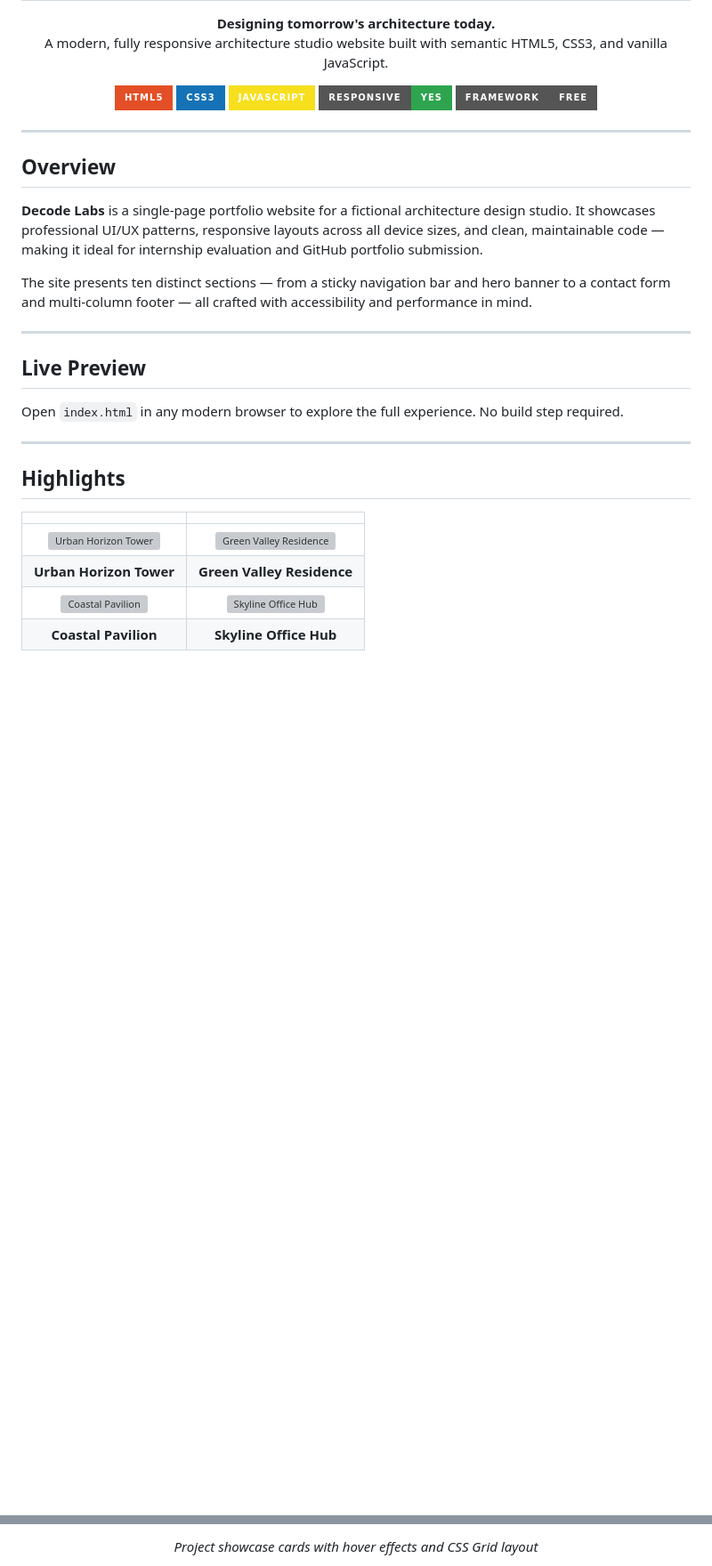
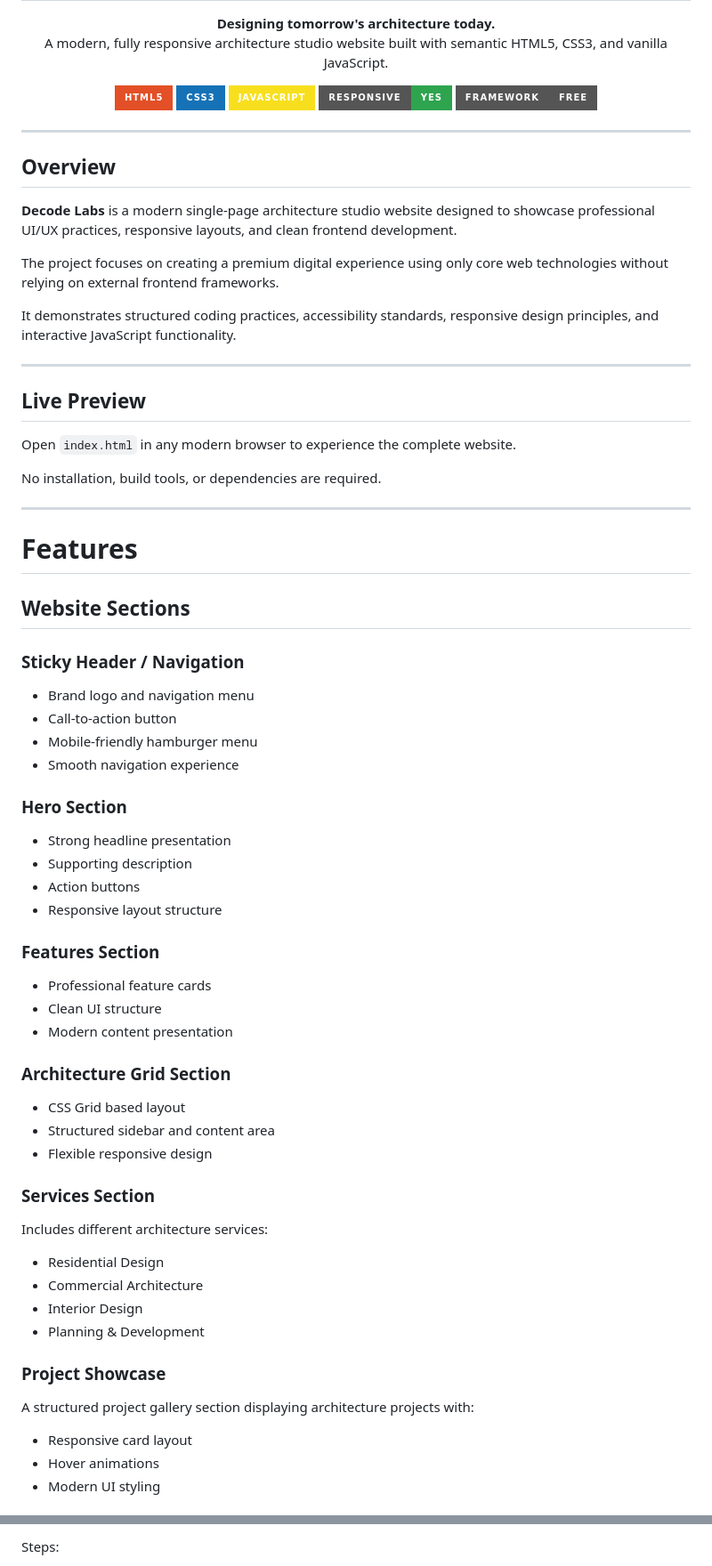
Before and after one commit to Aakansha-2004/DecodeLabs-Internship-Task-1, a Markdown page: README.md, 2 parts joined by grey strips. Shown at 89% size. GitHub-like rendering; badges without logos; blank space fills up the shorter version; grey boxes are pictures that could not be loaded.

```diff
--- a/README.md
+++ b/README.md
@@ -21,23 +17,66 @@
 
 ## Overview
 
-**Decode Labs** is a single-page portfolio website for a fictional architecture design studio. It showcases professional UI/UX patterns, responsive layouts across all device sizes, and clean, maintainable code — making it ideal for internship evaluation and GitHub portfolio submission.
+**Decode Labs** is a modern single-page architecture studio website designed to showcase professional UI/UX practices, responsive layouts, and clean frontend development.
 
-The site presents ten distinct sections — from a sticky navigation bar and hero banner to a contact form and multi-column footer — all crafted with accessibility and performance in mind.
+The project focuses on creating a premium digital experience using only core web technologies without relying on external frontend frameworks.
+
+It demonstrates structured coding practices, accessibility standards, responsive design principles, and interactive JavaScript functionality.
 
 ---
 
 ## Live Preview
 
-Open `index.html` in any modern browser to explore the full experience. No build step required.
+Open `index.html` in any modern browser to experience the complete website.
+
+No installation, build tools, or dependencies are required.
 
 ---
 
-## Highlights
+# Features
 
-| | |
-|:---:|:---:|
-| <img src="assets/images/project-1.svg" alt="Urban Horizon Tower" width="280"> | <img src="assets/images/project-2.svg" alt="Green Valley Residence" width="280"> |
-| **Urban Horizon Tower** | **Green Valley Residence** |
-| <img src="assets/images/project-3.svg" alt="Coastal Pavilion" width="280"> | <img src="assets/images/project-4.svg" alt="Skyline Office Hub" width="280"> |
-| **Coastal Pavilion** | **Skyline Office Hub** |
+## Website Sections
+
+### Sticky Header / Navigation
+
+* Brand logo and navigation menu
+* Call-to-action button
+* Mobile-friendly hamburger menu
+* Smooth navigation experience
+
+### Hero Section
+
+* Strong headline presentation
+* Supporting description
+* Action buttons
+* Responsive layout structure
+
+### Features Section
+
+* Professional feature cards
+* Clean UI structure
+* Modern content presentation
+
+### Architecture Grid Section
+
+* CSS Grid based layout
+* Structured sidebar and content area
+* Flexible responsive design
+
+### Services Section
+
+Includes different architecture services:
+
+* Residential Design
+* Commercial Architecture
+* Interior Design
+* Planning & Development
+
+### Project Showcase
+
+A structured project gallery section displaying architecture projects with:
+
+* Responsive card layout
+* Hover animations
+* Modern UI styling
+
@@ -140,3 +209,3 @@ project-1/
 
-<p align="center"><em>Project showcase cards with hover effects and CSS Grid layout</em></p>
+Steps:
 
```
Also changed, not shown: other parts of README.md (+125 -112 lines).
